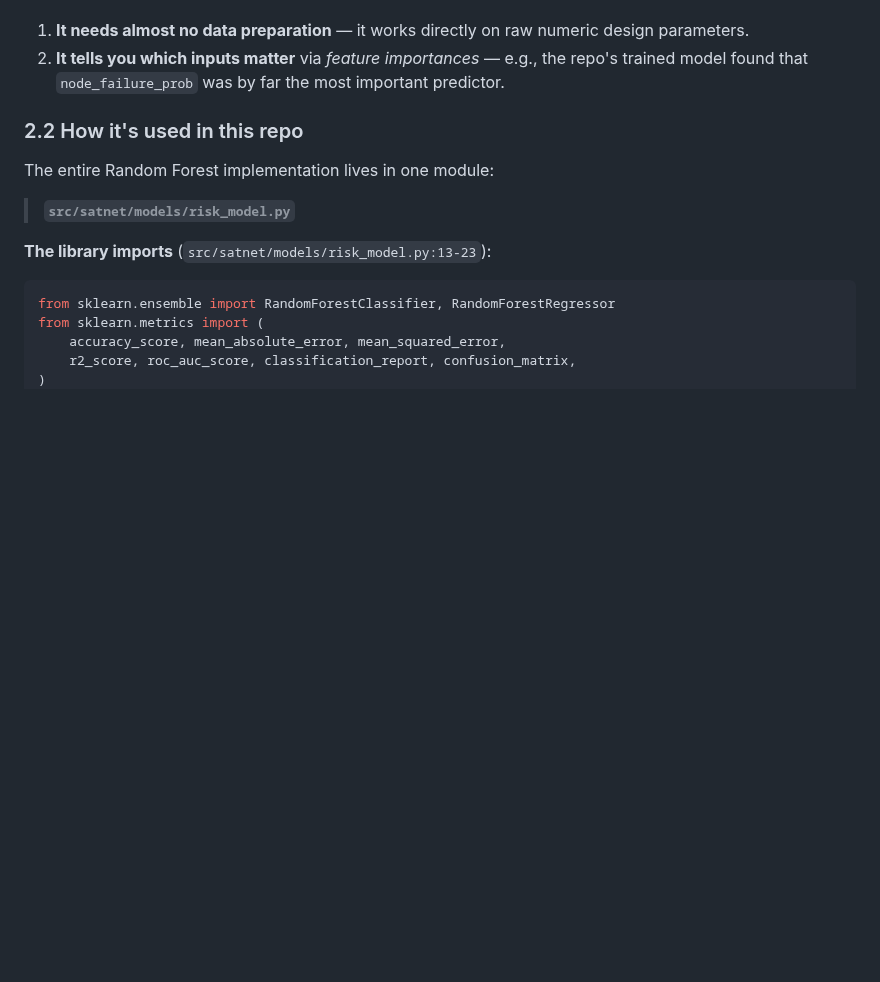
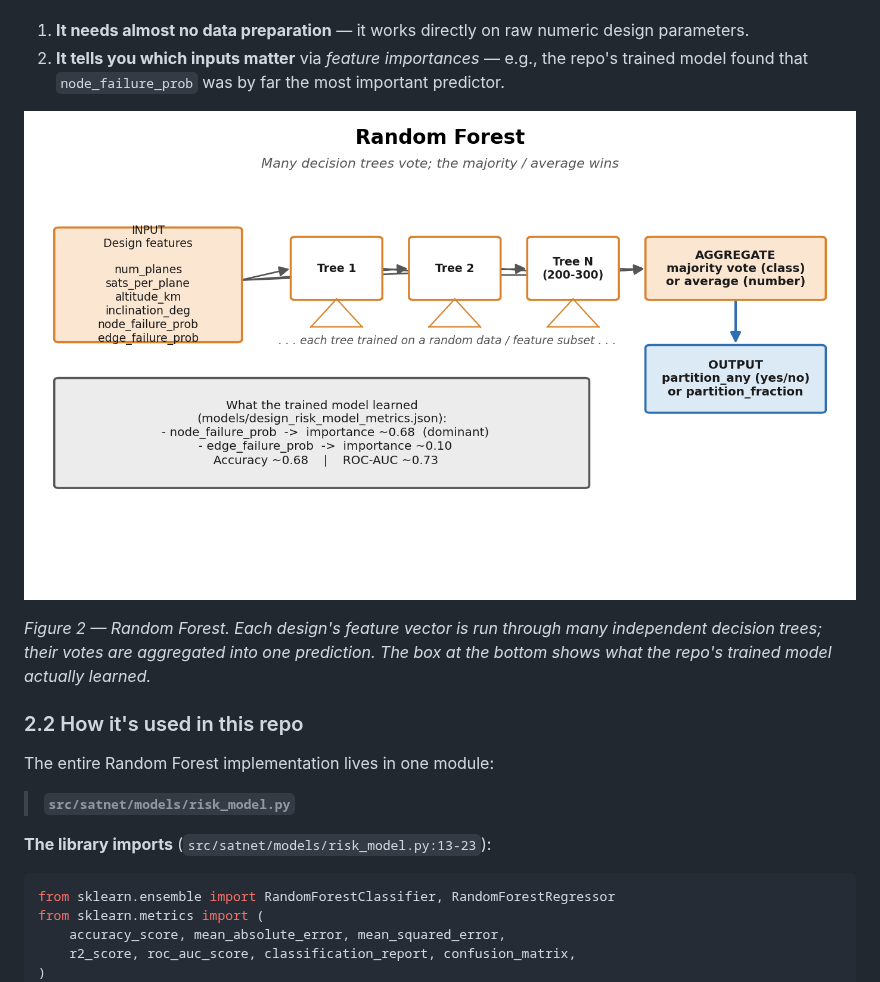
Before and after one commit to Ibouseye04/satnet-arch-dss-mac, a Markdown page: docs/ml_models_explained.md, the part around one of its changes. Drawn GitHub-style; pictures changed too: docs/diagrams/random_forest.png (added); blank space fills up the shorter version.

```diff
--- a/docs/ml_models_explained.md
+++ b/docs/ml_models_explained.md
@@ -62,6 +69,12 @@ Two useful properties make it a great fit for this project:
 2. **It tells you which inputs matter** via *feature importances* — e.g., the
    repo's trained model found that `node_failure_prob` was by far the most
    important predictor.
+
+![Random Forest architecture](diagrams/random_forest.png)
+
+*Figure 2 — Random Forest. Each design's feature vector is run through many
+independent decision trees; their votes are aggregated into one prediction. The
+box at the bottom shows what the repo's trained model actually learned.*
 
 ### 2.2 How it's used in this repo
 
```
Also changed, not shown: other parts of docs/ml_models_explained.md (+15 -0 lines), docs/diagrams/ml_pipeline_overview.png (added), docs/diagrams/temporal_gnn.png (added), 1 other file.
